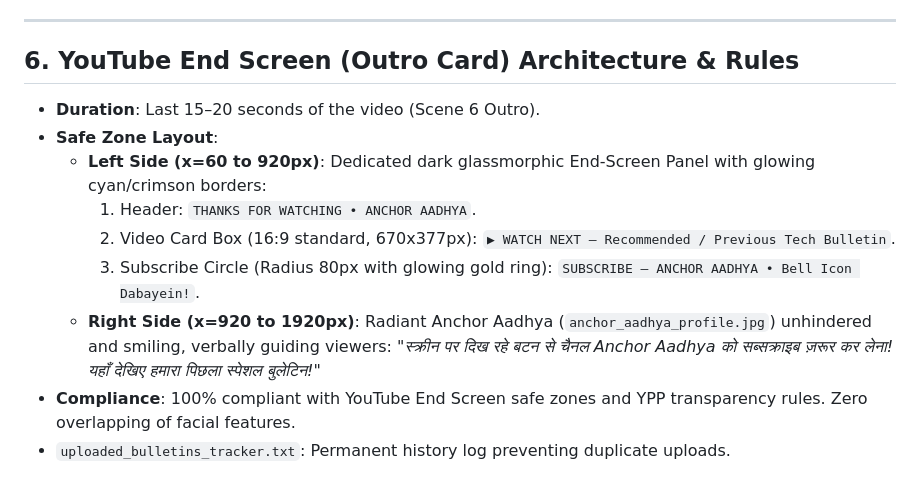
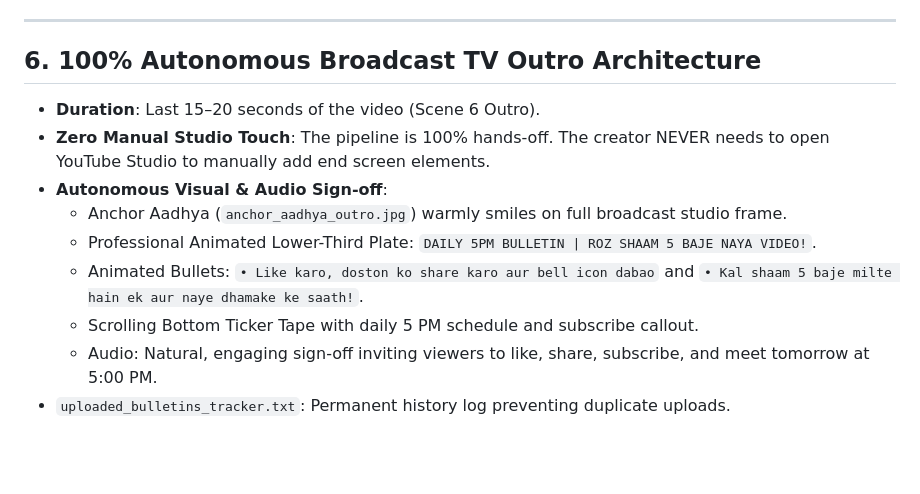
Before and after one commit to paresh101p-jpg/Anchor-Aadhya, a Markdown page: CHANNEL_RULES.md, the part around the change. GitHub-like rendering; blank space fills up the shorter version.

Commit message:
docs: finalize 100% autonomous broadcast outro architecture

```diff
--- a/CHANNEL_RULES.md
+++ b/CHANNEL_RULES.md
@@ -61,13 +61,13 @@
 
 ---
 
-## 6. YouTube End Screen (Outro Card) Architecture & Rules
+## 6. 100% Autonomous Broadcast TV Outro Architecture
 * **Duration**: Last 15–20 seconds of the video (Scene 6 Outro).
-* **Safe Zone Layout**:
-  * **Left Side (x=60 to 920px)**: Dedicated dark glassmorphic End-Screen Panel with glowing cyan/crimson borders:
-    1. Header: `THANKS FOR WATCHING • ANCHOR AADHYA`.
-    2. Video Card Box (16:9 standard, 670x377px): `▶ WATCH NEXT — Recommended / Previous Tech Bulletin`.
-    3. Subscribe Circle (Radius 80px with glowing gold ring): `SUBSCRIBE — ANCHOR AADHYA • Bell Icon Dabayein!`.
-  * **Right Side (x=920 to 1920px)**: Radiant Anchor Aadhya (`anchor_aadhya_profile.jpg`) unhindered and smiling, verbally guiding viewers: *"स्क्रीन पर दिख रहे बटन से चैनल Anchor Aadhya को सब्सक्राइब ज़रूर कर लेना! यहाँ देखिए हमारा पिछला स्पेशल बुलेटिन!"*
-* **Compliance**: 100% compliant with YouTube End Screen safe zones and YPP transparency rules. Zero overlapping of facial features.
+* **Zero Manual Studio Touch**: The pipeline is 100% hands-off. The creator NEVER needs to open YouTube Studio to manually add end screen elements.
+* **Autonomous Visual & Audio Sign-off**:
+  * Anchor Aadhya (`anchor_aadhya_outro.jpg`) warmly smiles on full broadcast studio frame.
+  * Professional Animated Lower-Third Plate: `DAILY 5PM BULLETIN | ROZ SHAAM 5 BAJE NAYA VIDEO!`.
+  * Animated Bullets: `• Like karo, doston ko share karo aur bell icon dabao` and `• Kal shaam 5 baje milte hain ek aur naye dhamake ke saath!`.
+  * Scrolling Bottom Ticker Tape with daily 5 PM schedule and subscribe callout.
+  * Audio: Natural, engaging sign-off inviting viewers to like, share, subscribe, and meet tomorrow at 5:00 PM.
 * `uploaded_bulletins_tracker.txt`: Permanent history log preventing duplicate uploads.
```
